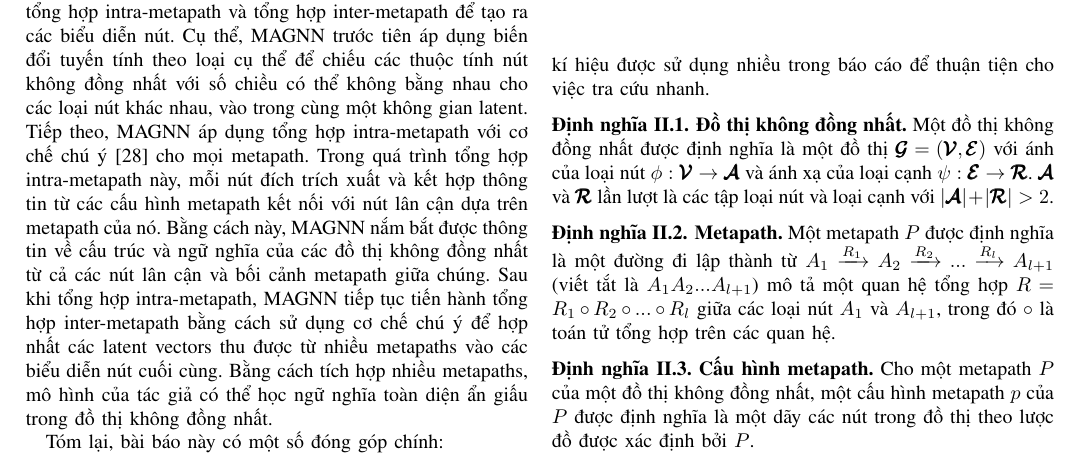
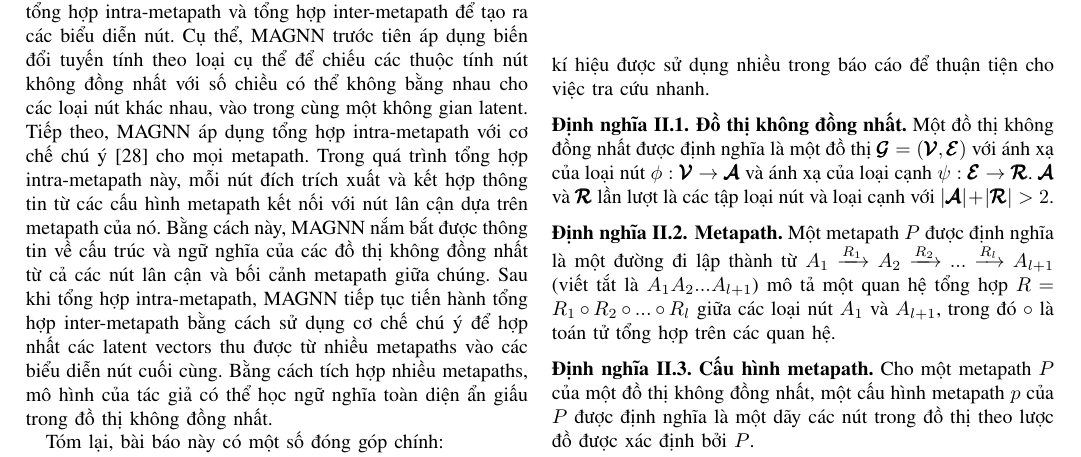
Before and after one commit to batman0911/ad_ml_report, a LaTeX paper (main.tex, which reads sections/preliminary.tex): part of page 2 of 12, cut so that both start at the same text. Compiled offline with pdfLaTeX; a missing font is replaced by an installed copy or a similar font; a LaTeX package or settings file that is missing is left out.

Commit message:
Update preliminary.tex

```diff
--- a/sections/preliminary.tex
+++ b/sections/preliminary.tex
@@ -1,7 +1,7 @@
 Trong phần này, tác giả đưa ra các định nghĩa chuẩn của một số thuật ngữ quan trọng liên quan đến đồ thị không thuần nhất. Minh họa trong hình 1. Bên cạnh đó bảng 1 tóm tắt các kí hiệu được sử dụng nhiều trong báo cáo để thuận tiện cho việc tra cứu nhanh.
 
 \begin{definition}
-\textbf{Đồ thị không đồng nhất.} Một đồ thị không đồng nhất được định nghĩa là một đồ thị $\pmb{\mathcal{G}} = (\pmb{\mathcal{V}}, \pmb{\mathcal{E}})$ với ánh của loại nút $\phi: \pmb{\mathcal{V}} \to \pmb{\mathcal{A}}$ và ánh xạ của loại cạnh $\psi: \pmb{\mathcal{E}} \to \pmb{\mathcal{R}}$. $\pmb{\mathcal{A}}$ và $\pmb{\mathcal{R}}$ lần lượt là các tập loại nút và loại cạnh với $|\pmb{\mathcal{A}}| + |\pmb{\mathcal{R}}| > 2$.
+\textbf{Đồ thị không đồng nhất.} Một đồ thị không đồng nhất được định nghĩa là một đồ thị $\pmb{\mathcal{G}} = (\pmb{\mathcal{V}}, \pmb{\mathcal{E}})$ với ánh xạ của loại nút $\phi: \pmb{\mathcal{V}} \to \pmb{\mathcal{A}}$ và ánh xạ của loại cạnh $\psi: \pmb{\mathcal{E}} \to \pmb{\mathcal{R}}$. $\pmb{\mathcal{A}}$ và $\pmb{\mathcal{R}}$ lần lượt là các tập loại nút và loại cạnh với $|\pmb{\mathcal{A}}| + |\pmb{\mathcal{R}}| > 2$.
 \end{definition}
 
 \begin{definition}
```
